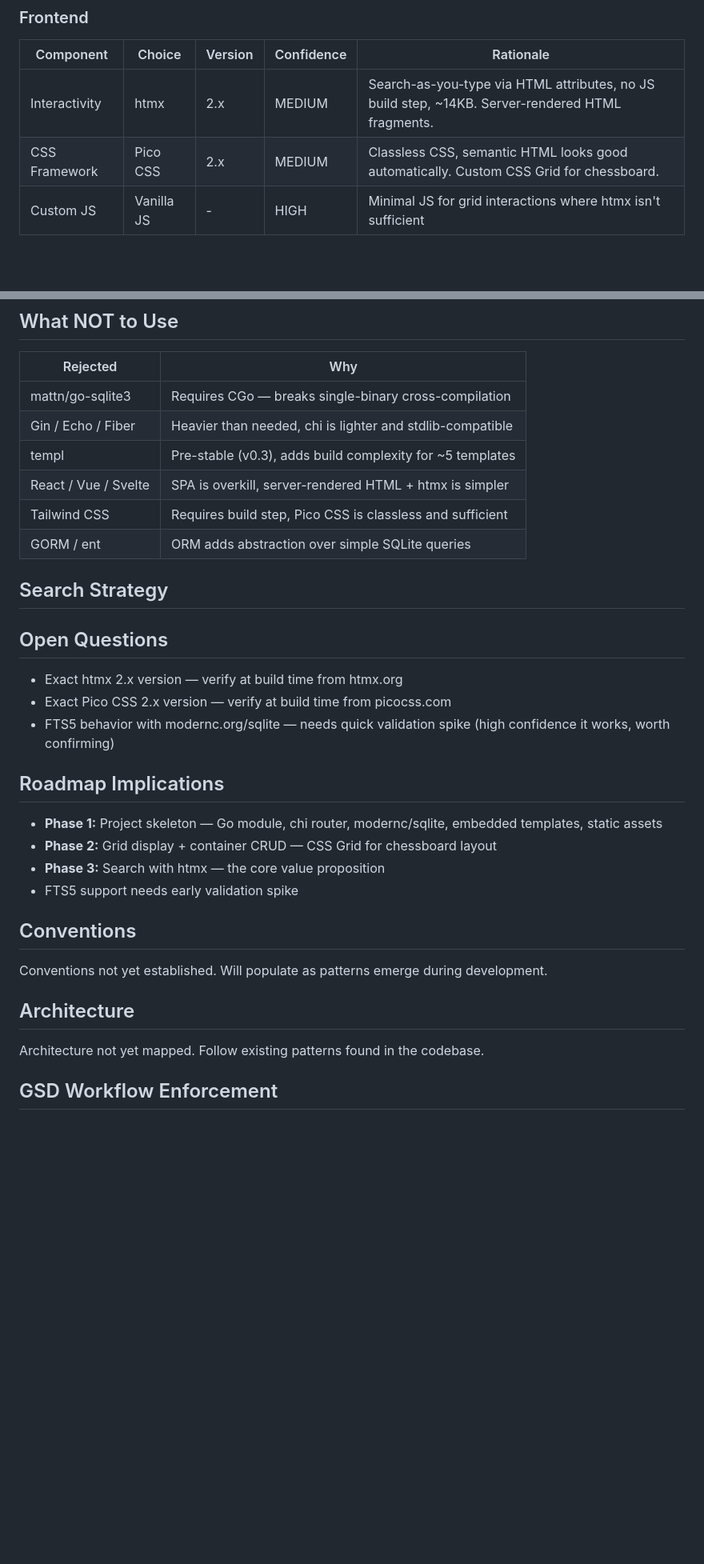
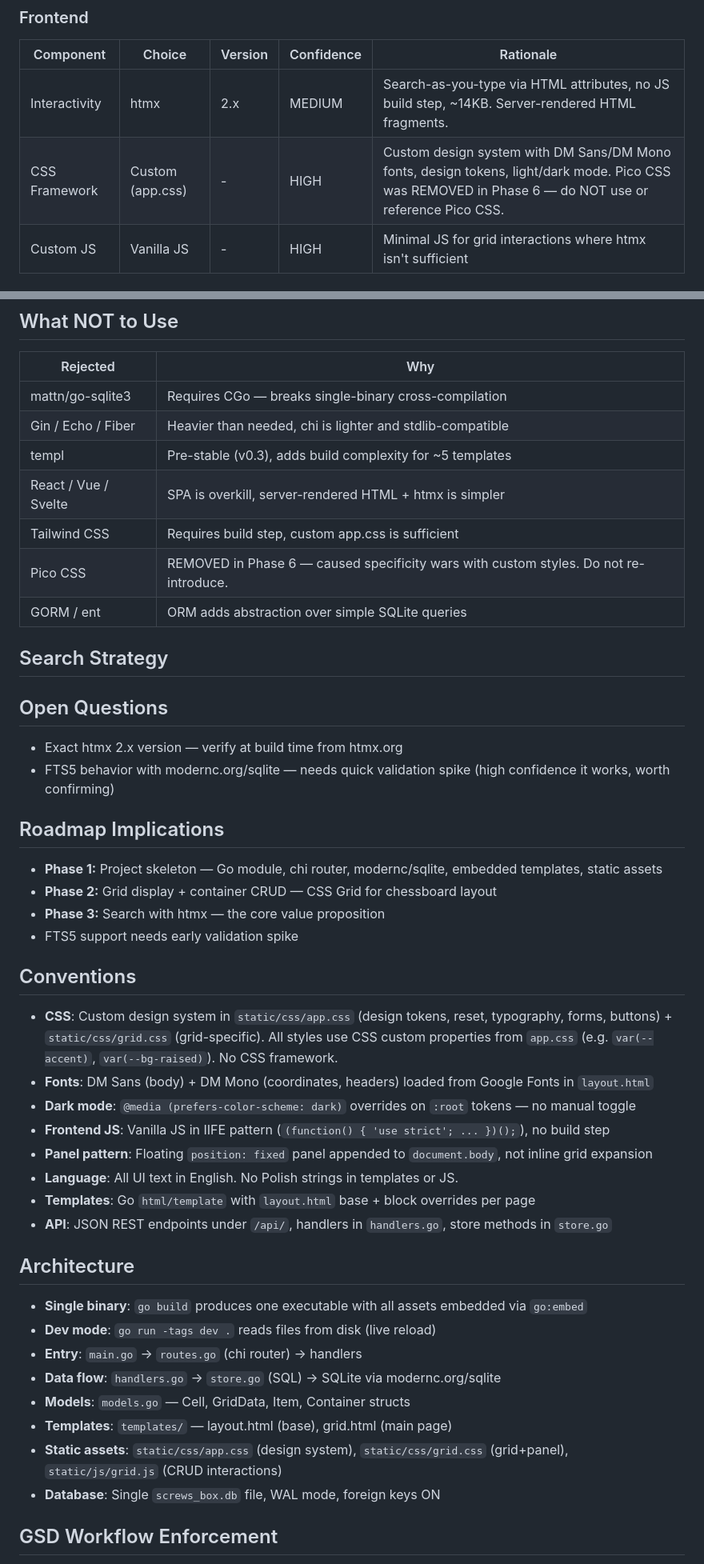
Before and after one commit to richie-tt/screws-box, a Markdown page: CLAUDE.md, 2 parts joined by grey strips. Shown at 80% size. Drawn GitHub-style; blank space fills up the shorter version.

```diff
--- a/CLAUDE.md
+++ b/CLAUDE.md
@@ -30,7 +30,7 @@ Aplikacja webowa do zarządzania organizerem na drobne elementy złączne (śrub
 | Component | Choice | Version | Confidence | Rationale |
 |-----------|--------|---------|-----------|-----------|
 | Interactivity | htmx | 2.x | MEDIUM | Search-as-you-type via HTML attributes, no JS build step, ~14KB. Server-rendered HTML fragments. |
-| CSS Framework | Pico CSS | 2.x | MEDIUM | Classless CSS, semantic HTML looks good automatically. Custom CSS Grid for chessboard. |
+| CSS Framework | Custom (app.css) | - | HIGH | Custom design system with DM Sans/DM Mono fonts, design tokens, light/dark mode. Pico CSS was REMOVED in Phase 6 — do NOT use or reference Pico CSS. |
 | Custom JS | Vanilla JS | - | HIGH | Minimal JS for grid interactions where htmx isn't sufficient |
 ### Infrastructure
 | Component | Choice | Rationale |
@@ -46,12 +46,12 @@ Aplikacja webowa do zarządzania organizerem na drobne elementy złączne (śrub
 | Gin / Echo / Fiber | Heavier than needed, chi is lighter and stdlib-compatible |
 | templ | Pre-stable (v0.3), adds build complexity for ~5 templates |
 | React / Vue / Svelte | SPA is overkill, server-rendered HTML + htmx is simpler |
-| Tailwind CSS | Requires build step, Pico CSS is classless and sufficient |
+| Tailwind CSS | Requires build step, custom app.css is sufficient |
+| Pico CSS | REMOVED in Phase 6 — caused specificity wars with custom styles. Do not re-introduce. |
 | GORM / ent | ORM adds abstraction over simple SQLite queries |
 ## Search Strategy
 ## Open Questions
 - Exact htmx 2.x version — verify at build time from htmx.org
-- Exact Pico CSS 2.x version — verify at build time from picocss.com
 - FTS5 behavior with modernc.org/sqlite — needs quick validation spike (high confidence it works, worth confirming)
 ## Roadmap Implications
 - **Phase 1:** Project skeleton — Go module, chi router, modernc/sqlite, embedded templates, static assets
@@ -63,13 +63,27 @@ Aplikacja webowa do zarządzania organizerem na drobne elementy złączne (śrub
 <!-- GSD:conventions-start source:CONVENTIONS.md -->
 ## Conventions
 
-Conventions not yet established. Will populate as patterns emerge during development.
+- **CSS**: Custom design system in `static/css/app.css` (design tokens, reset, typography, forms, buttons) + `static/css/grid.css` (grid-specific). All styles use CSS custom properties from `app.css` (e.g. `var(--accent)`, `var(--bg-raised)`). No CSS framework.
+- **Fonts**: DM Sans (body) + DM Mono (coordinates, headers) loaded from Google Fonts in `layout.html`
+- **Dark mode**: `@media (prefers-color-scheme: dark)` overrides on `:root` tokens — no manual toggle
+- **Frontend JS**: Vanilla JS in IIFE pattern (`(function() { 'use strict'; ... })();`), no build step
+- **Panel pattern**: Floating `position: fixed` panel appended to `document.body`, not inline grid expansion
+- **Language**: All UI text in English. No Polish strings in templates or JS.
+- **Templates**: Go `html/template` with `layout.html` base + block overrides per page
+- **API**: JSON REST endpoints under `/api/`, handlers in `handlers.go`, store methods in `store.go`
 <!-- GSD:conventions-end -->
 
 <!-- GSD:architecture-start source:ARCHITECTURE.md -->
 ## Architecture
 
-Architecture not yet mapped. Follow existing patterns found in the codebase.
+- **Single binary**: `go build` produces one executable with all assets embedded via `go:embed`
+- **Dev mode**: `go run -tags dev .` reads files from disk (live reload)
+- **Entry**: `main.go` → `routes.go` (chi router) → handlers
+- **Data flow**: `handlers.go` → `store.go` (SQL) → SQLite via modernc.org/sqlite
+- **Models**: `models.go` — Cell, GridData, Item, Container structs
+- **Templates**: `templates/` — layout.html (base), grid.html (main page)
+- **Static assets**: `static/css/app.css` (design system), `static/css/grid.css` (grid+panel), `static/js/grid.js` (CRUD interactions)
+- **Database**: Single `screws_box.db` file, WAL mode, foreign keys ON
 <!-- GSD:architecture-end -->
 
 <!-- GSD:workflow-start source:GSD defaults -->
```
